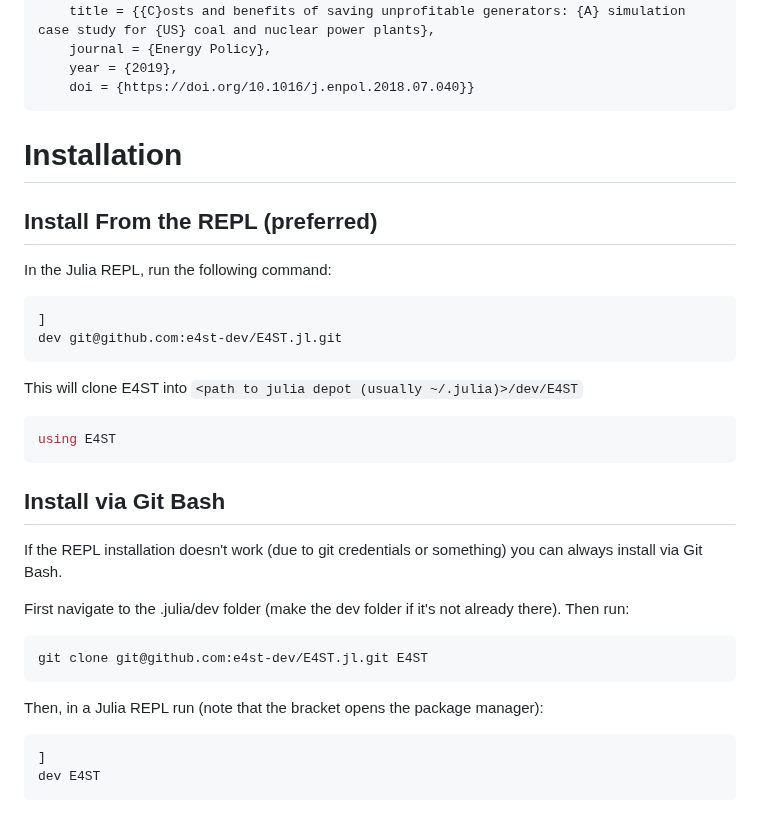
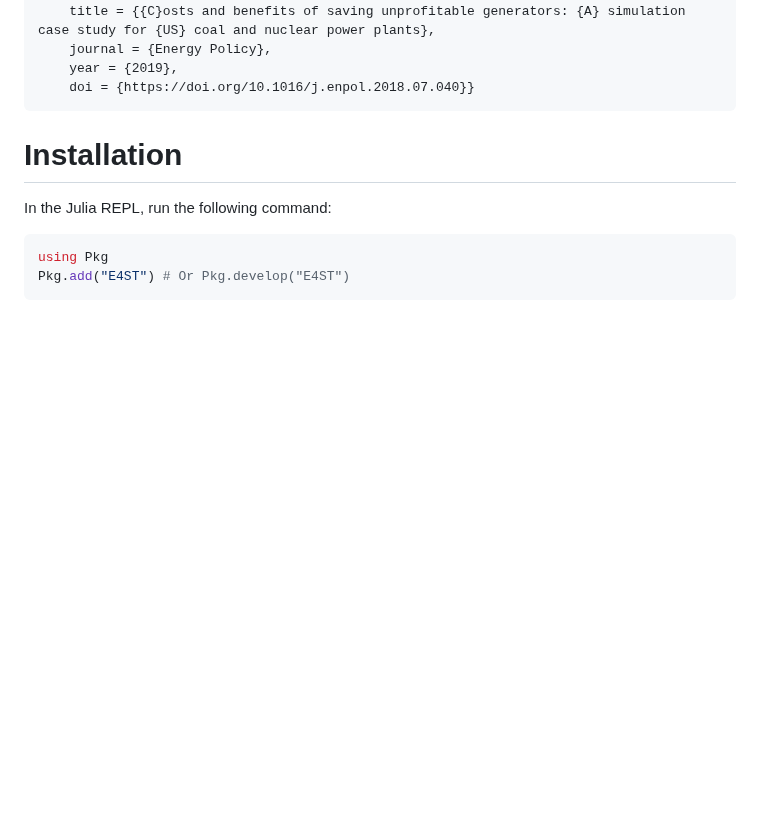
Before and after one commit to e4st-dev/E4ST.jl, a Markdown page: README.md, the part around the change. Drawn GitHub-style; blank space fills up the shorter version.

````diff
--- a/README.md
+++ b/README.md
@@ -50,32 +50,9 @@ Alternatively, you can cite the [following paper](https://www.sciencedirect.com/
 ```
 # Installation
 
-## Install From the REPL (preferred)
-
 In the Julia REPL, run the following command:
 
 ```julia
-]
-dev git@github.com:e4st-dev/E4ST.jl.git
+using Pkg
+Pkg.add("E4ST") # Or Pkg.develop("E4ST")
 ```
-This will clone E4ST into `<path to julia depot (usually ~/.julia)>/dev/E4ST`
-
-```julia
-using E4ST
-```
-
-## Install via Git Bash
-
-If the REPL installation doesn't work (due to git credentials or something) you can always install via Git Bash.
-
-First navigate to the .julia/dev folder (make the dev folder if it's not already there).  Then run:
-
-```
-git clone git@github.com:e4st-dev/E4ST.jl.git E4ST
-```
-
-Then, in a Julia REPL run (note that the bracket opens the package manager):
-```
-]
-dev E4ST
-```
````
Also changed, not shown: docs/src/index.md (+5 -16 lines).
